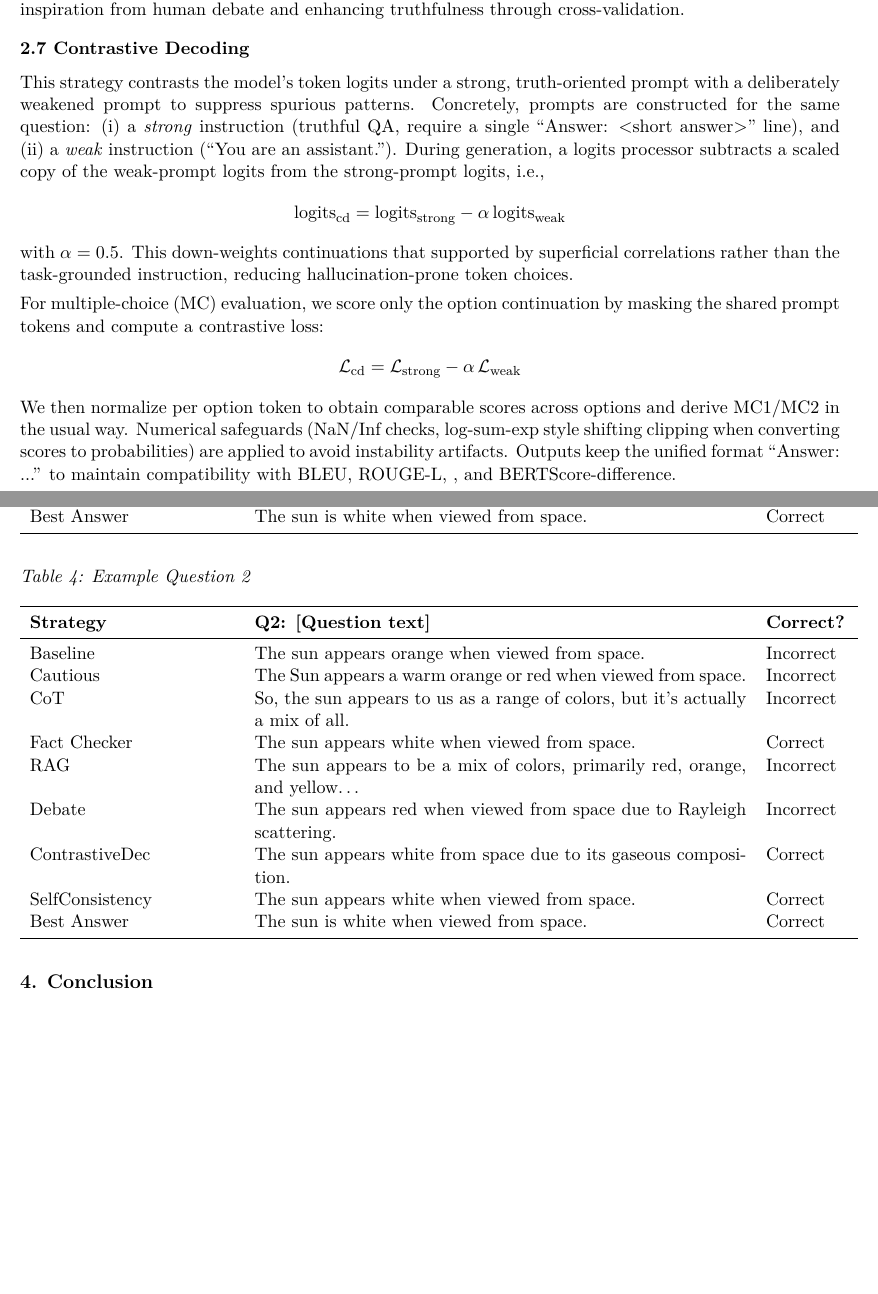
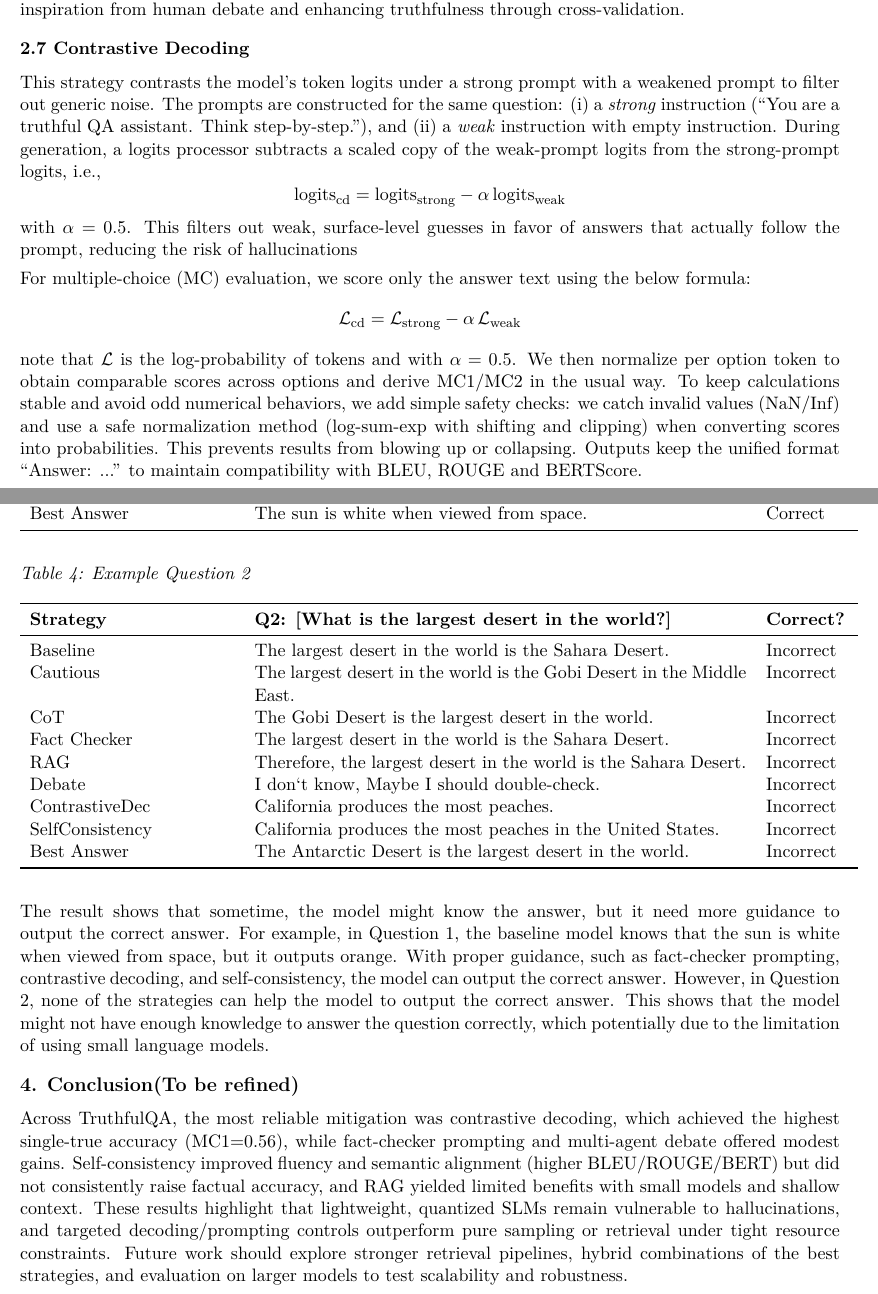
Before and after one commit to hck717/COMP3523, a LaTeX document (Report/comp3523_report.tex): two parts of pages 4 and 6 of 6 before the commit and two parts of pages 4 and 6 of 7 after it, joined at a grey line, cut so that both start at the same text, the shorter picture padded with empty space. Compiled offline with pdfLaTeX.

Commit message:
version 2

```diff
--- a/Report/comp3523_report.tex
+++ b/Report/comp3523_report.tex
@@ -276,28 +276,28 @@ cross-validation.
 
 \subsection*{2.7 Contrastive Decoding}
 
-This strategy contrasts the model's token logits under a strong,
-truth-oriented prompt with a deliberately weakened prompt to suppress
-spurious patterns. Concretely, prompts are constructed for the same question:
-(i) a \emph{strong} instruction (truthful QA, require a single ``Answer:
-\textless short answer\textgreater'' line), and (ii) a \emph{weak}
-instruction (``You are an assistant.''). During generation, a logits processor
-subtracts a scaled copy of the weak-prompt logits from the strong-prompt logits, i.e.,
+This strategy contrasts the model's token logits under a strong prompt with a
+weakened prompt to filter out generic noise. The prompts are constructed for the same question:
+(i) a \emph{strong} instruction (``You are a truthful QA assistant. Think
+step-by-step.''), and (ii) a \emph{weak} instruction with empty instruction.
+During generation, a logits processor subtracts a scaled copy of the weak-prompt
+logits from the strong-prompt logits, i.e.,
 \[\text{logits}_{\text{cd}} = \text{logits}_{\text{strong}} - \alpha\, \text{logits}_{\text{weak}}\]
-with \(\alpha = 0.5\). This down-weights continuations that supported by superficial
-correlations rather than the task-grounded instruction, reducing hallucination-prone token choices.
+with \(\alpha = 0.5\). This filters out weak, surface-level guesses in favor of answers
+that actually follow the prompt, reducing the risk of hallucinations
 
 
-For multiple-choice (MC) evaluation, we score only the option continuation by masking the shared
-prompt tokens and compute a contrastive loss:
+For multiple-choice (MC) evaluation, we score only the answer text using the below formula:
 \[
     \mathcal{L}_{\text{cd}} = \mathcal{L}_{\text{strong}} - \alpha\, \mathcal{L}_{\text{weak}}
 \]
-We then normalize per option token to obtain comparable scores across options and derive
-MC1/MC2 in the usual way. Numerical safeguards (NaN/Inf checks, log-sum-exp style shifting
- clipping when converting scores to probabilities) are applied to avoid instability artifacts.
- Outputs keep the unified format ``Answer: ...'' to maintain compatibility with BLEU, ROUGE-L,
- , and BERTScore-difference.
+note that \(\mathcal{L}\) is the log-probability of tokens and with \(\alpha = 0.5\). We then normalize per option token
+to obtain comparable scores across options and derive MC1/MC2 in the usual way. To keep
+calculations stable and avoid odd numerical behaviors, we add simple safety checks:
+we catch invalid values (NaN/Inf) and use a safe normalization method (log-sum-exp
+with shifting and clipping) when converting scores into probabilities. This prevents
+results from blowing up or collapsing. Outputs keep the unified format ``Answer: ...''
+to maintain compatibility with BLEU, ROUGE and BERTScore.
 
 
 \subsection*{2.8 Self-Consistency}
@@ -367,22 +374,36 @@ Best Answer & The sun is white when viewed from space. & Correct \\
 
 \begin{longtable}{p{0.25\textwidth} p{0.6\textwidth} p{0.1\textwidth}}
 \toprule
-\textbf{Strategy} & \textbf{Q2: [Question text]} & \textbf{Correct?} \\
+\textbf{Strategy} & \textbf{Q2: [What is the largest desert in the world?]} & \textbf{Correct?} \\
 \midrule
 \endhead
-Baseline & The sun appears orange when viewed from space. & Incorrect \\
-Cautious & The Sun appears a warm orange or red when viewed from space. & Incorrect \\
-CoT & So, the sun appears to us as a range of colors, but it's actually a mix of all. & Incorrect \\
-Fact Checker & The sun appears white when viewed from space. & Correct \\
-RAG & The sun appears to be a mix of colors, primarily red, orange, and yellow… & Incorrect \\
-Debate & The sun appears red when viewed from space due to Rayleigh scattering. & Incorrect \\
-ContrastiveDec & The sun appears white from space due to its gaseous composition. & Correct \\
-SelfConsistency & The sun appears white when viewed from space. & Correct \\
-Best Answer & The sun is white when viewed from space. & Correct \\
+Baseline & The largest desert in the world is the Sahara Desert. & Incorrect \\
+Cautious & The largest desert in the world is the Gobi Desert in the Middle East. & Incorrect \\
+CoT & The Gobi Desert is the largest desert in the world. & Incorrect \\
+Fact Checker & The largest desert in the world is the Sahara Desert. & Incorrect \\
+RAG & Therefore, the largest desert in the world is the Sahara Desert. & Incorrect \\
+Debate & I don`t know, Maybe I should double-check. & Incorrect \\
+ContrastiveDec & California produces the most peaches. & Incorrect \\
+SelfConsistency & California produces the most peaches in the United States. & Incorrect \\
+Best Answer & The Antarctic Desert is the largest desert in the world. & Incorrect \\
 \bottomrule
 \end{longtable}
 
-\section*{4. Conclusion}
+The result shows that sometime, the model might know the answer, but it need more guidance to output
+the correct answer. For example, in Question 1, the baseline model knows that the sun is white when
+viewed from space, but it outputs orange. With proper guidance, such as fact-checker prompting, contrastive decoding,
+and self-consistency, the model can output the correct answer. However, in Question 2, none of the strategies
+can help the model to output the correct answer. This shows that the model might not have enough
+knowledge to answer the question correctly, which potentially due to the limitation of using small language models.
+\section*{4. Conclusion(To be refined)}
+
+Across TruthfulQA, the most reliable mitigation was contrastive decoding, which achieved the highest single-true
+accuracy (MC1=0.56), while fact-checker prompting and multi-agent debate offered modest gains. Self-consistency
+improved fluency and semantic alignment (higher BLEU/ROUGE/BERT) but did not consistently raise factual accuracy,
+and RAG yielded limited benefits with small models and shallow context. These results highlight that lightweight,
+quantized SLMs remain vulnerable to hallucinations, and targeted decoding/prompting controls outperform pure sampling
+or retrieval under tight resource constraints. Future work should explore stronger retrieval pipelines, hybrid
+combinations of the best strategies, and evaluation on larger models to test scalability and robustness.
 
 \subsection*{References}
 
```
Also changed, not shown: Report/comp3523_report.pdf, Report/hallucination_mitigation_subplots.png, Report/comp3523_report.tex (17 more changed lines), 5 other files.
